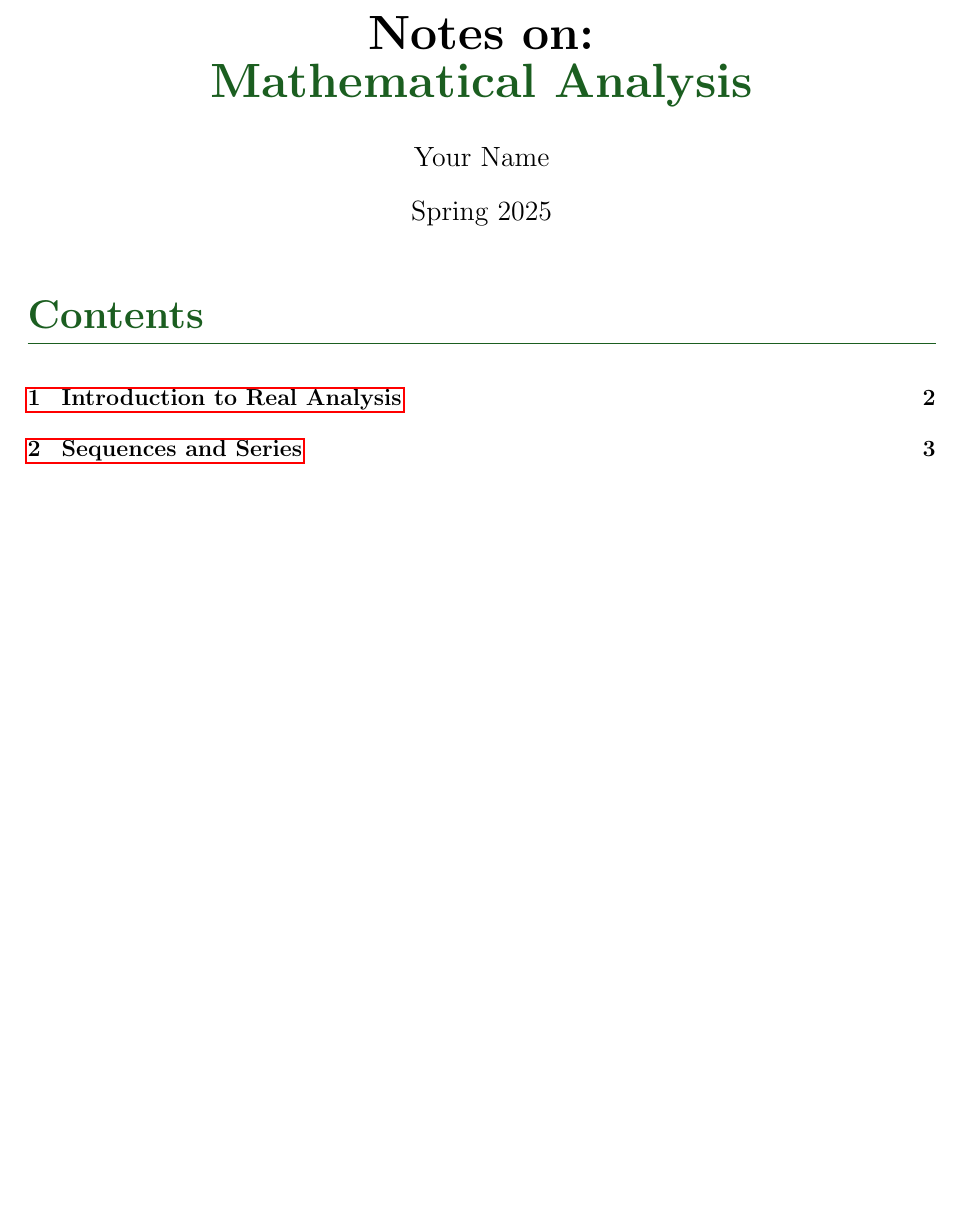
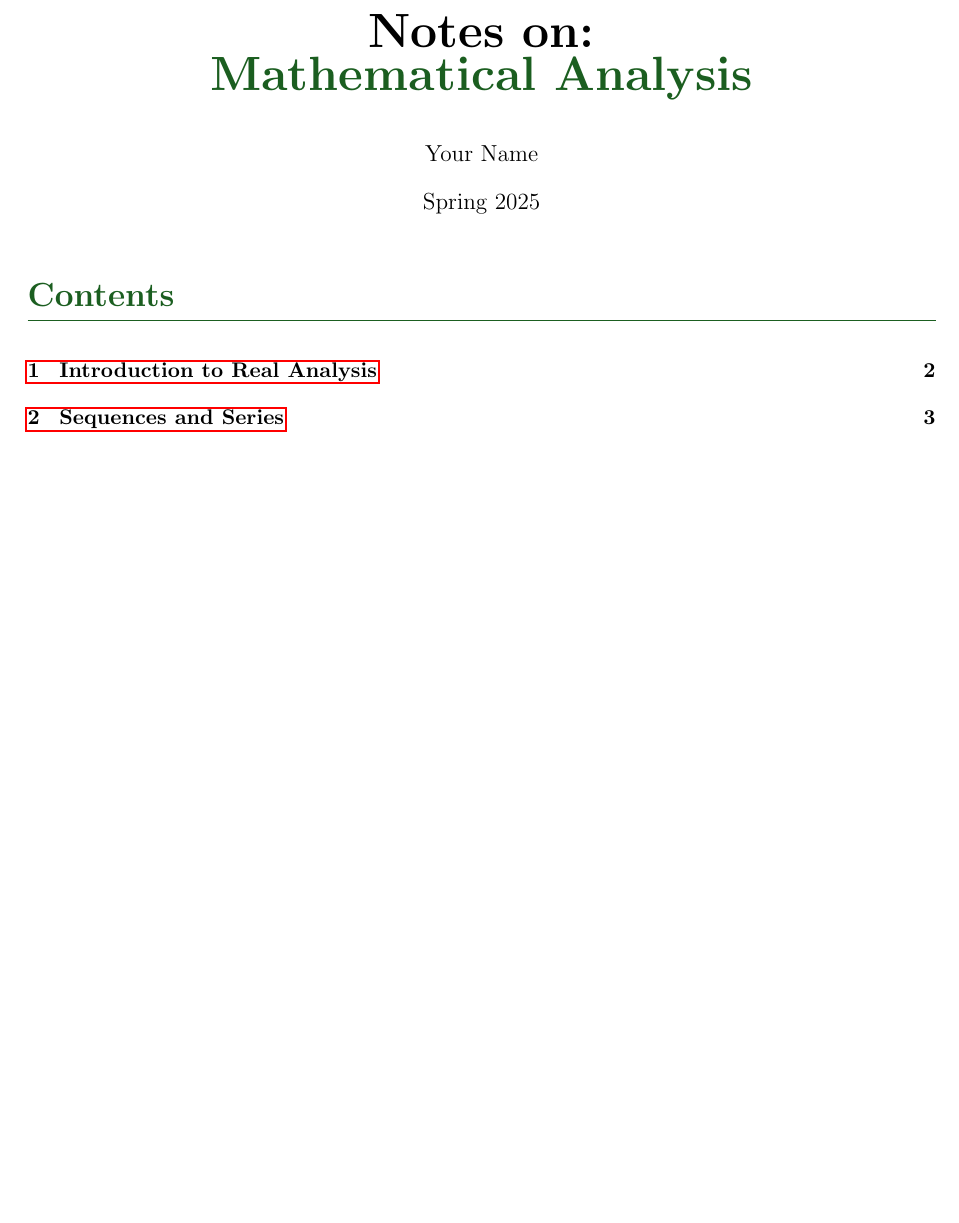
Before and after one commit to joshuamotoaki/notes-template, a LaTeX document (main.tex): part of page 1 of 3, cut so that both start at the same text, the shorter picture padded with empty space. Compiled offline with pdfLaTeX.

```diff
--- a/main.tex
+++ b/main.tex
@@ -1,7 +1,8 @@
-\documentclass[12pt,letterpaper]{article}
+\documentclass[11pt,letterpaper]{article}
 
 % Essential packages
 \usepackage[margin=1in]{geometry}
+\setlength{\headheight}{16pt}
 \usepackage{amsmath,amsthm,amssymb}
 \usepackage{graphicx}
 \usepackage{booktabs}
```
